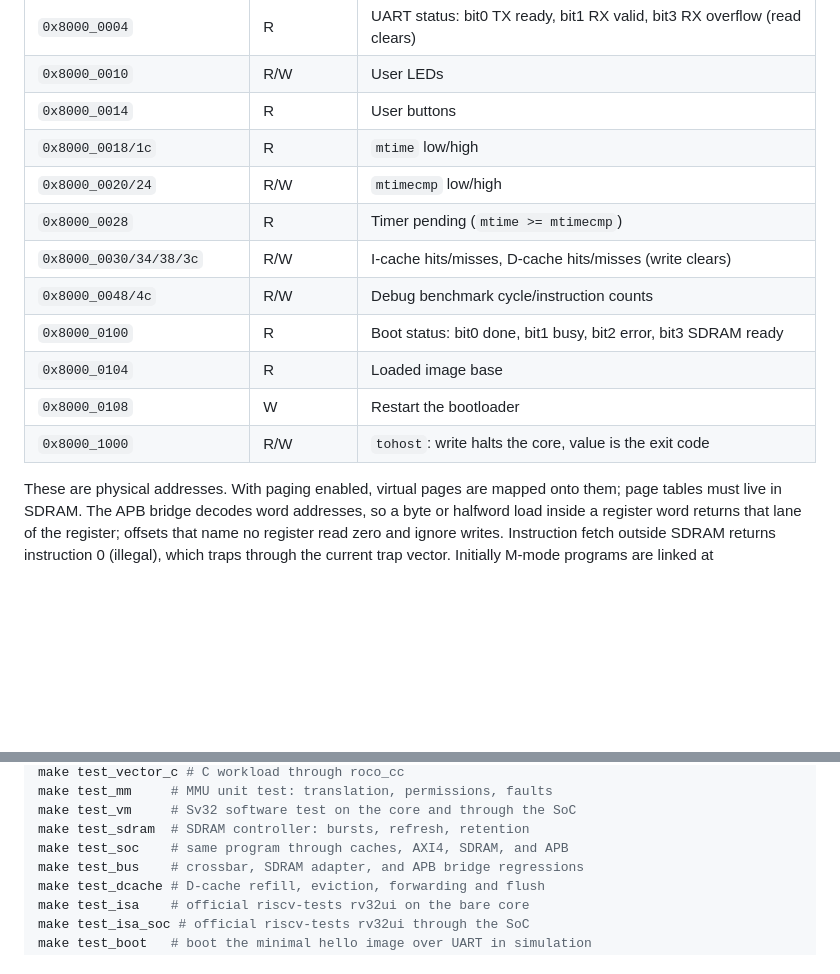
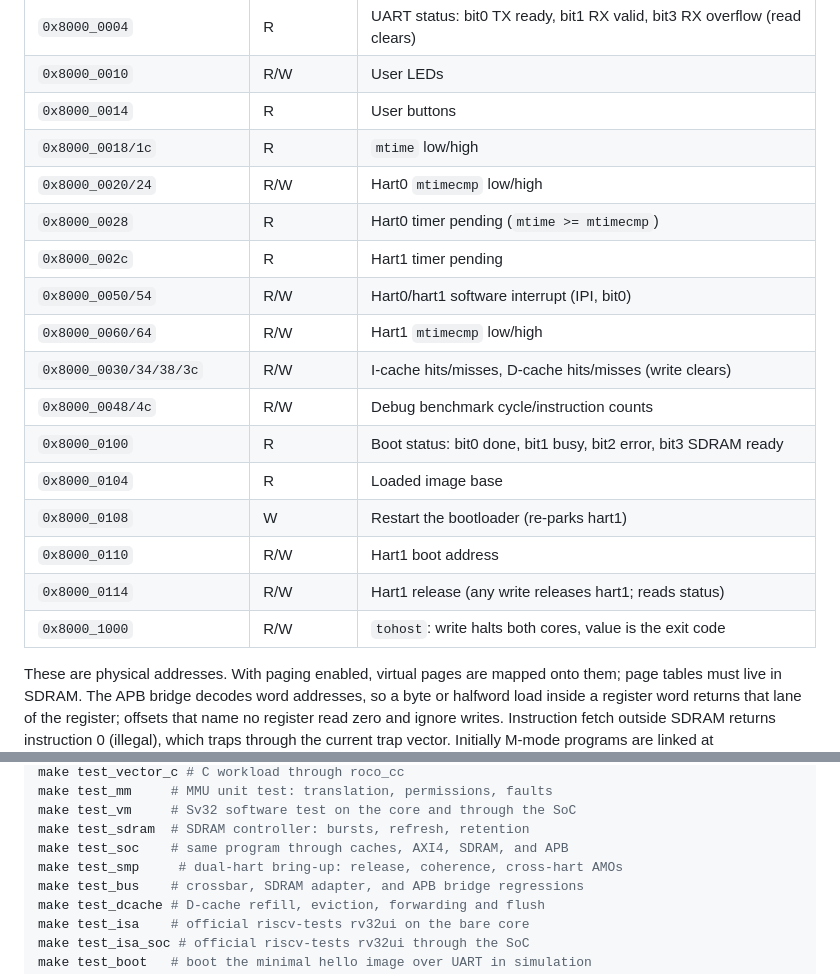
Before and after one commit to ronakpjain/roco, a Markdown page: soc/README.md, 2 parts joined by grey strips. Drawn GitHub-style; blank space fills up the shorter version.

```diff
--- a/soc/README.md
+++ b/soc/README.md
@@ -170,14 +174,19 @@ reaches running traffic inside a bounded search. A timing-checking behavioural m
 | `0x8000_0010` | R/W | User LEDs |
 | `0x8000_0014` | R | User buttons |
 | `0x8000_0018/1c` | R | `mtime` low/high |
-| `0x8000_0020/24` | R/W | `mtimecmp` low/high |
-| `0x8000_0028` | R | Timer pending (`mtime >= mtimecmp`) |
+| `0x8000_0020/24` | R/W | Hart0 `mtimecmp` low/high |
+| `0x8000_0028` | R | Hart0 timer pending (`mtime >= mtimecmp`) |
+| `0x8000_002c` | R | Hart1 timer pending |
+| `0x8000_0050/54` | R/W | Hart0/hart1 software interrupt (IPI, bit0) |
+| `0x8000_0060/64` | R/W | Hart1 `mtimecmp` low/high |
 | `0x8000_0030/34/38/3c` | R/W | I-cache hits/misses, D-cache hits/misses (write clears) |
 | `0x8000_0048/4c` | R/W | Debug benchmark cycle/instruction counts |
 | `0x8000_0100` | R | Boot status: bit0 done, bit1 busy, bit2 error, bit3 SDRAM ready |
 | `0x8000_0104` | R | Loaded image base |
-| `0x8000_0108` | W | Restart the bootloader |
-| `0x8000_1000` | R/W | `tohost`: write halts the core, value is the exit code |
+| `0x8000_0108` | W | Restart the bootloader (re-parks hart1) |
+| `0x8000_0110` | R/W | Hart1 boot address |
+| `0x8000_0114` | R/W | Hart1 release (any write releases hart1; reads status) |
+| `0x8000_1000` | R/W | `tohost`: write halts both cores, value is the exit code |
 
 These are physical addresses. With paging enabled, virtual pages are
 mapped onto them; page tables must live in SDRAM. The APB bridge decodes word
@@ -239,6 +248,7 @@ make test_mm     # MMU unit test: translation, permissions, faults
 make test_vm     # Sv32 software test on the core and through the SoC
 make test_sdram  # SDRAM controller: bursts, refresh, retention
 make test_soc    # same program through caches, AXI4, SDRAM, and APB
+make test_smp     # dual-hart bring-up: release, coherence, cross-hart AMOs
 make test_bus    # crossbar, SDRAM adapter, and APB bridge regressions
 make test_dcache # D-cache refill, eviction, forwarding and flush
 make test_isa    # official riscv-tests rv32ui on the bare core
```
Also changed, not shown: other parts of soc/README.md (+28 -17 lines), soc/docs/bus.md (+44 -16 lines), soc/docs/timing.md (+5 -3 lines), soc/docs/roco_cpu.png, 11 other files.
